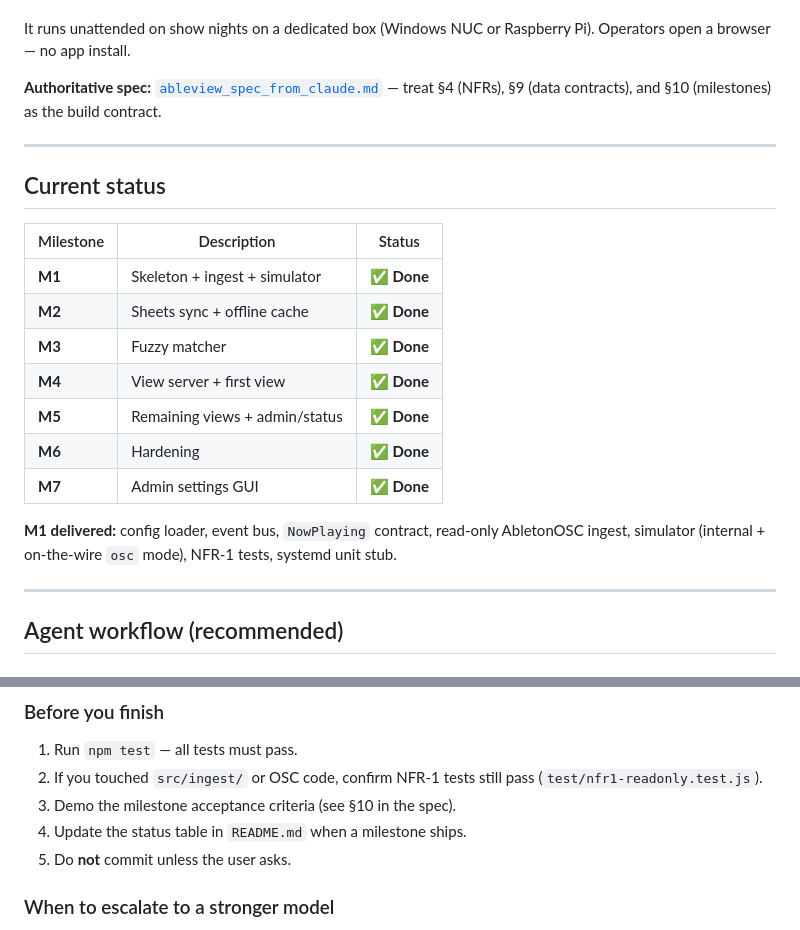
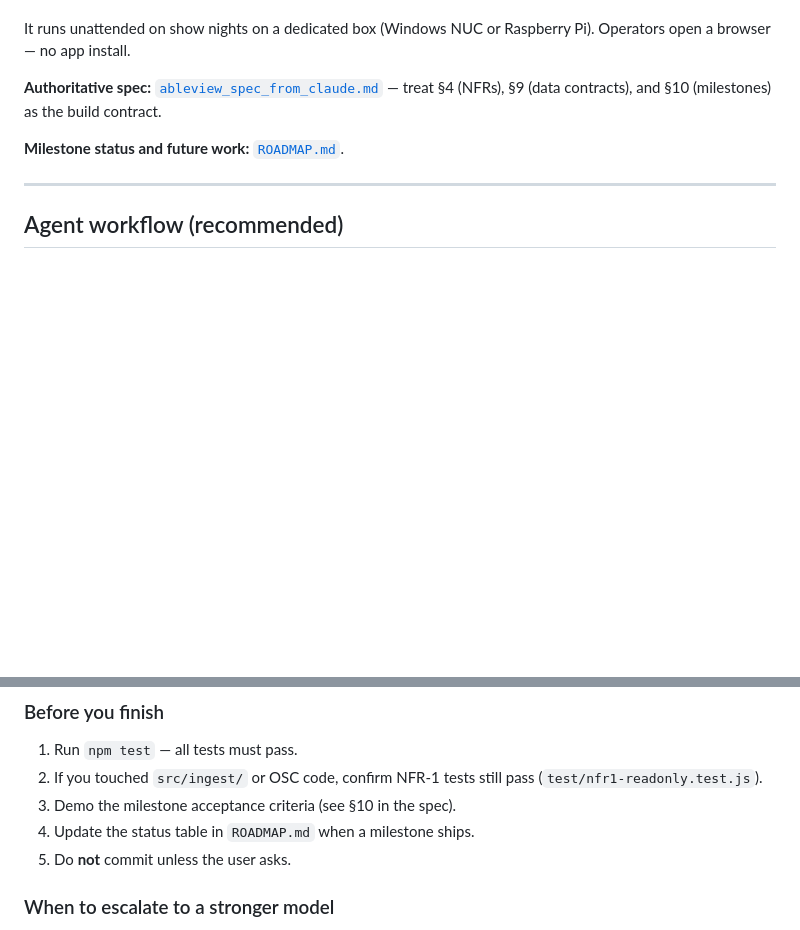
Before and after one commit to tiwonku/ableview, a Markdown page: AGENTS.md, 2 parts joined by grey strips. Drawn GitHub-style; blank space fills up the shorter version.

```diff
--- a/AGENTS.md
+++ b/AGENTS.md
@@ -14,21 +14,7 @@ It runs unattended on show nights on a dedicated box (Windows NUC or Raspberry P
 
 **Authoritative spec:** [`ableview_spec_from_claude.md`](./ableview_spec_from_claude.md) — treat §4 (NFRs), §9 (data contracts), and §10 (milestones) as the build contract.
 
----
-
-## Current status
-
-| Milestone | Description | Status |
-|---|---|---|
-| **M1** | Skeleton + ingest + simulator | ✅ **Done** |
-| **M2** | Sheets sync + offline cache | ✅ **Done** |
-| **M3** | Fuzzy matcher | ✅ **Done** |
-| **M4** | View server + first view | ✅ **Done** |
-| **M5** | Remaining views + admin/status | ✅ **Done** |
-| **M6** | Hardening | ✅ **Done** |
-| **M7** | Admin settings GUI | ✅ **Done** |
-
-**M1 delivered:** config loader, event bus, `NowPlaying` contract, read-only AbletonOSC ingest, simulator (internal + on-the-wire `osc` mode), NFR-1 tests, systemd unit stub.
+**Milestone status and future work:** [`ROADMAP.md`](./ROADMAP.md).
 
 ---
 
@@ -51,7 +37,7 @@ It runs unattended on show nights on a dedicated box (Windows NUC or Raspberry P
 1. Run `npm test` — all tests must pass.
 2. If you touched `src/ingest/` or OSC code, confirm NFR-1 tests still pass (`test/nfr1-readonly.test.js`).
 3. Demo the milestone acceptance criteria (see §10 in the spec).
-4. Update the status table in `README.md` when a milestone ships.
+4. Update the status table in `ROADMAP.md` when a milestone ships.
 5. Do **not** commit unless the user asks.
 
 ### When to escalate to a stronger model
```
Also changed, not shown: README.md (+15 -13 lines), ROADMAP.md (added, +68 -0 lines).
